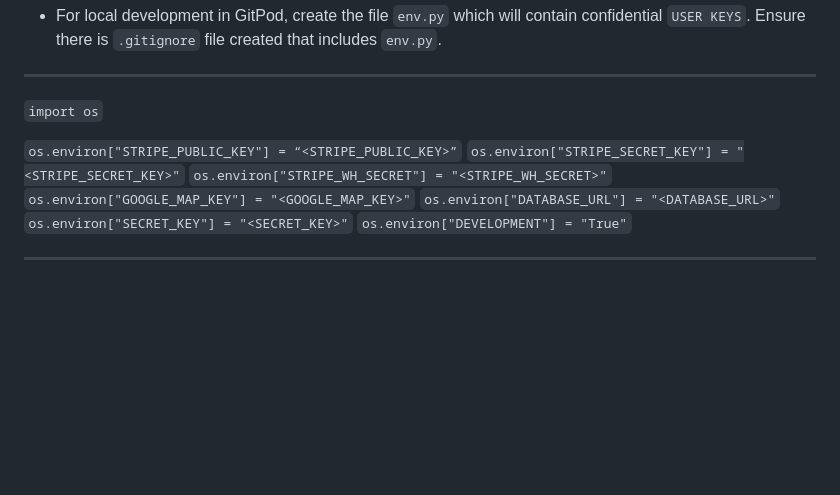
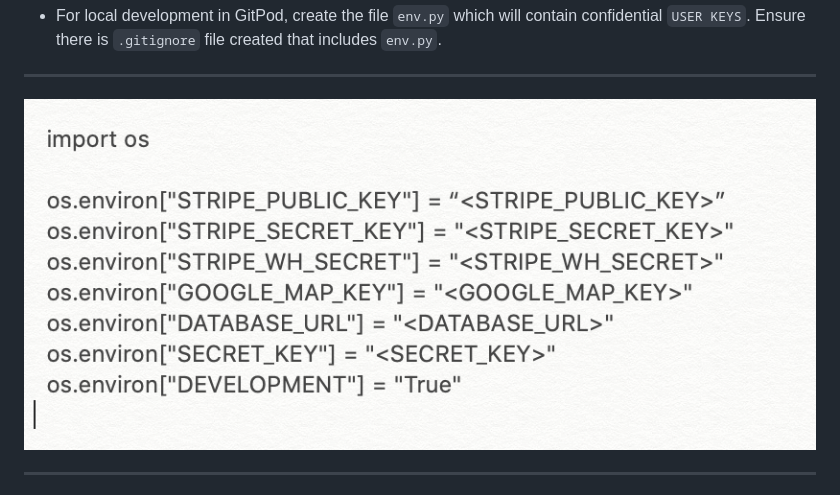
Before and after one commit to Bealby/grandpas-pocket-watch-shop, a Markdown page: README.md, the part around the change printed below. Rendered like a GitHub page; pictures changed too: documentation/readme/env.png (added); blank space fills up the shorter version.

```diff
--- a/README.md
+++ b/README.md
@@ -976,15 +976,7 @@ For deployment of Website please follow the below steps:
 
 ---
 
-  `import os`
-
-  `os.environ["STRIPE_PUBLIC_KEY"] = “<STRIPE_PUBLIC_KEY>”`
-  `os.environ["STRIPE_SECRET_KEY"] = "<STRIPE_SECRET_KEY>"`
-  `os.environ["STRIPE_WH_SECRET"] = "<STRIPE_WH_SECRET>"`
-  `os.environ["GOOGLE_MAP_KEY"] = "<GOOGLE_MAP_KEY>"`
-  `os.environ["DATABASE_URL"] = "<DATABASE_URL>"`
-  `os.environ["SECRET_KEY"] = "<SECRET_KEY>"`
-  `os.environ["DEVELOPMENT"] = "True"`
+![env.py](/documentation/readme/env.png/)
 
 ---
 
```
Also changed, not shown: other parts of README.md (+36 -25 lines), documentation/readme/database.png (added), documentation/readme/env2.png (added), documentation/readme/postgres.png (added).
